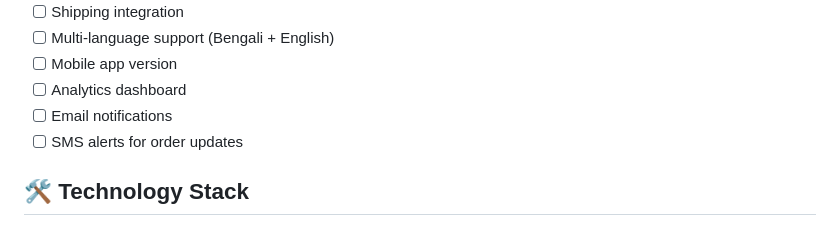
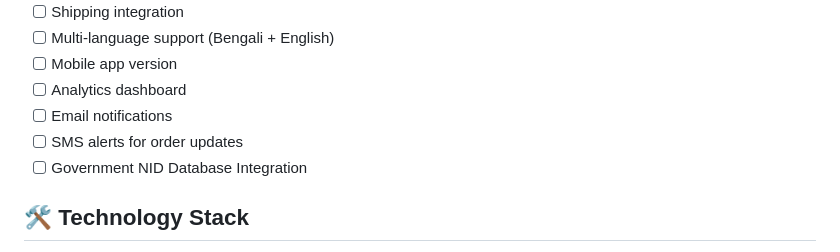
Before and after one commit to SFKNiloy007/Cultural-Marketplace, a Markdown page: README.md, the part around the change. Rendered like a GitHub page.

Commit message:
Add Government NID Database Integration to roadmap

```diff
--- a/README.md
+++ b/README.md
@@ -227,6 +227,7 @@ marketplace_commission = sale_amount * 0.15   # 15% to platform
 - [ ] Analytics dashboard
 - [ ] Email notifications
 - [ ] SMS alerts for order updates
+- [ ] Government NID Database Integration
 
 ## 🛠️ Technology Stack
 
```
